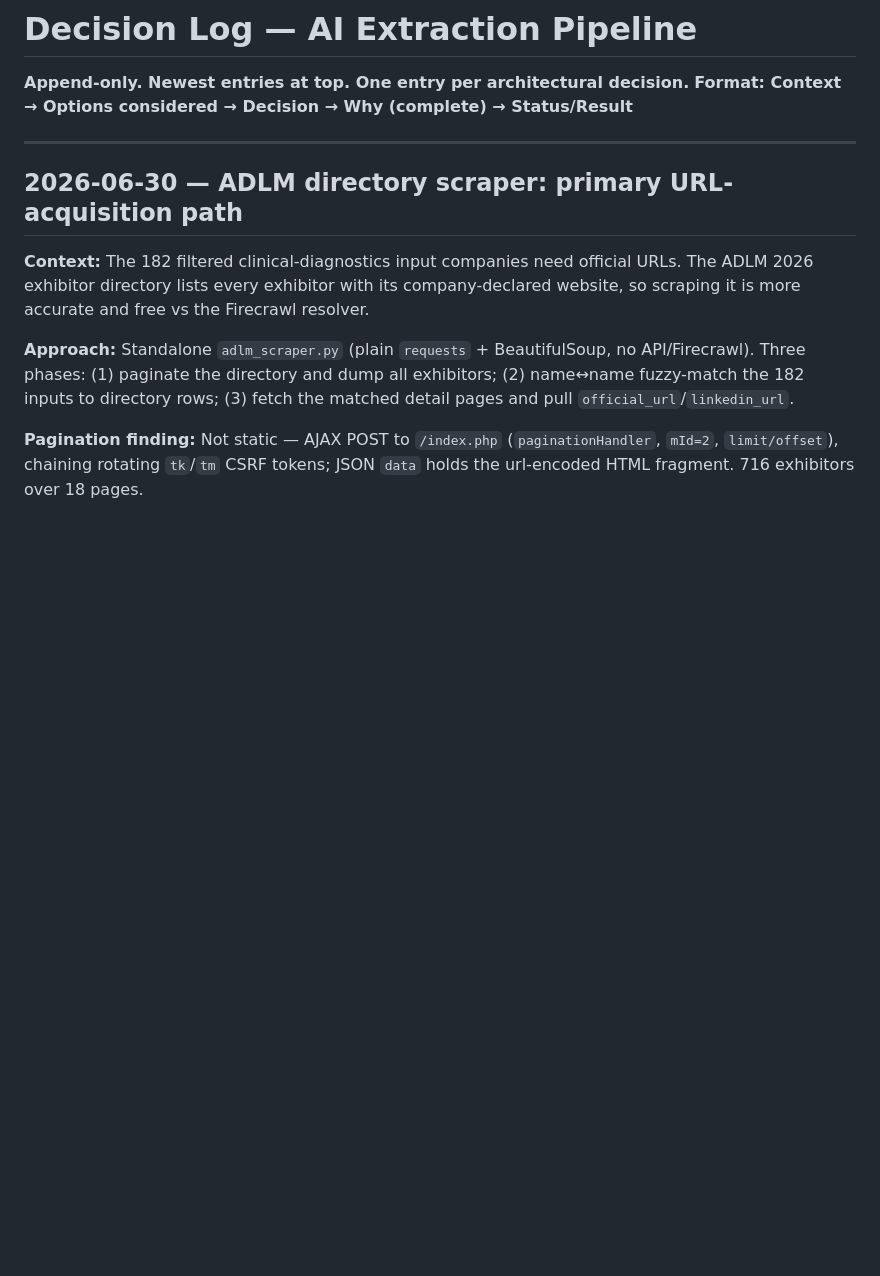
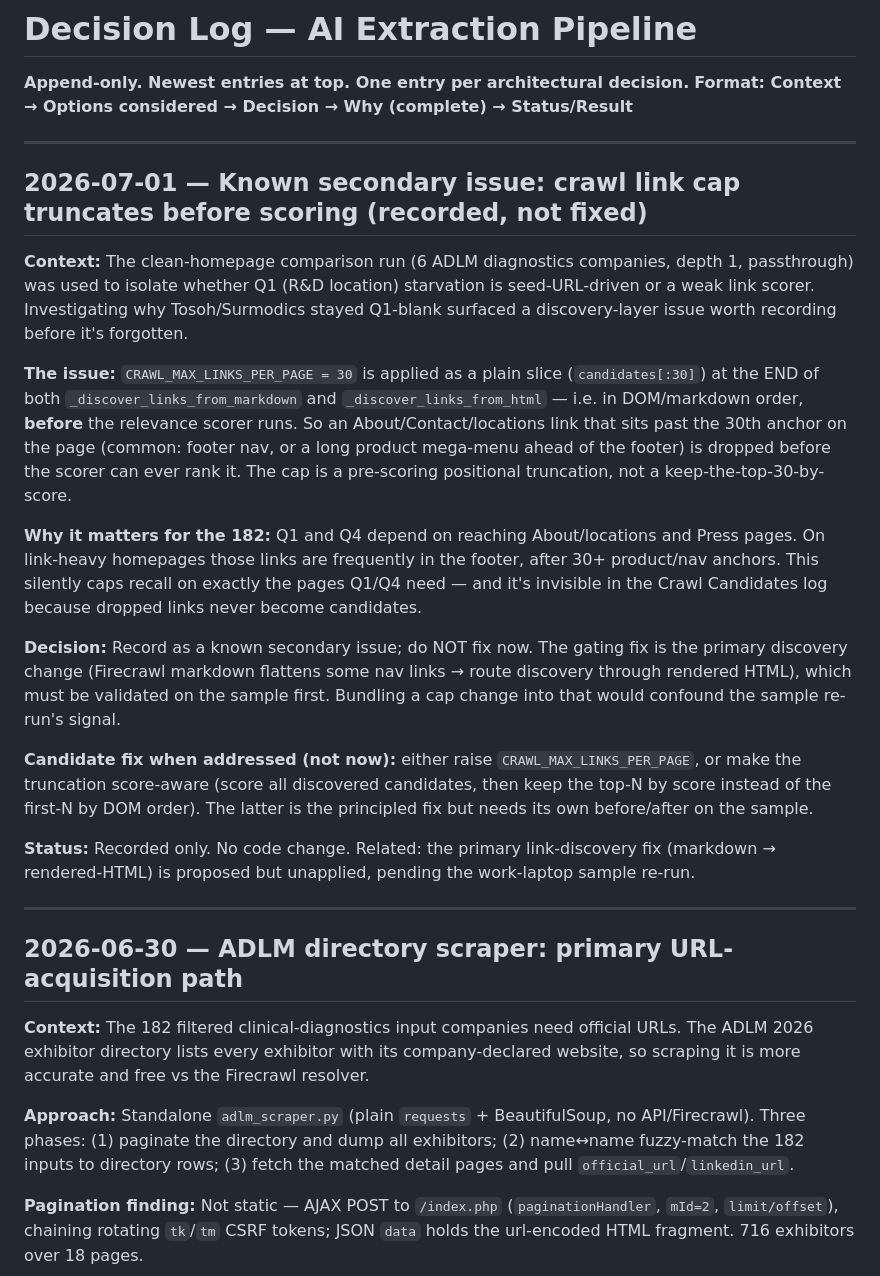
Before and after one commit to gstam26/ScrapeGraphAI_API, a Markdown page: brain/decision-log.md, the part around the change. Rendered like a GitHub page; blank space fills up the shorter version.

Commit message:
brain: record crawl link-cap pre-scoring truncation as known secondary issue (not fixed)

```diff
--- a/brain/decision-log.md
+++ b/brain/decision-log.md
@@ -2,6 +2,22 @@
 
 **Append-only. Newest entries at top. One entry per architectural decision.**
 **Format: Context → Options considered → Decision → Why (complete) → Status/Result**
+
+-----
+
+## 2026-07-01 — Known secondary issue: crawl link cap truncates before scoring (recorded, not fixed)
+
+**Context:** The clean-homepage comparison run (6 ADLM diagnostics companies, depth 1, passthrough) was used to isolate whether Q1 (R&D location) starvation is seed-URL-driven or a weak link scorer. Investigating why Tosoh/Surmodics stayed Q1-blank surfaced a discovery-layer issue worth recording before it's forgotten.
+
+**The issue:** `CRAWL_MAX_LINKS_PER_PAGE = 30` is applied as a plain slice (`candidates[:30]`) at the END of both `_discover_links_from_markdown` and `_discover_links_from_html` — i.e. in DOM/markdown order, **before** the relevance scorer runs. So an About/Contact/locations link that sits past the 30th anchor on the page (common: footer nav, or a long product mega-menu ahead of the footer) is dropped before the scorer can ever rank it. The cap is a pre-scoring positional truncation, not a keep-the-top-30-by-score.
+
+**Why it matters for the 182:** Q1 and Q4 depend on reaching About/locations and Press pages. On link-heavy homepages those links are frequently in the footer, after 30+ product/nav anchors. This silently caps recall on exactly the pages Q1/Q4 need — and it's invisible in the Crawl Candidates log because dropped links never become candidates.
+
+**Decision:** Record as a known secondary issue; do NOT fix now. The gating fix is the primary discovery change (Firecrawl markdown flattens some nav links → route discovery through rendered HTML), which must be validated on the sample first. Bundling a cap change into that would confound the sample re-run's signal.
+
+**Candidate fix when addressed (not now):** either raise `CRAWL_MAX_LINKS_PER_PAGE`, or make the truncation score-aware (score all discovered candidates, then keep the top-N by score instead of the first-N by DOM order). The latter is the principled fix but needs its own before/after on the sample.
+
+**Status:** Recorded only. No code change. Related: the primary link-discovery fix (markdown → rendered-HTML) is proposed but unapplied, pending the work-laptop sample re-run.
 
 -----
 
```
